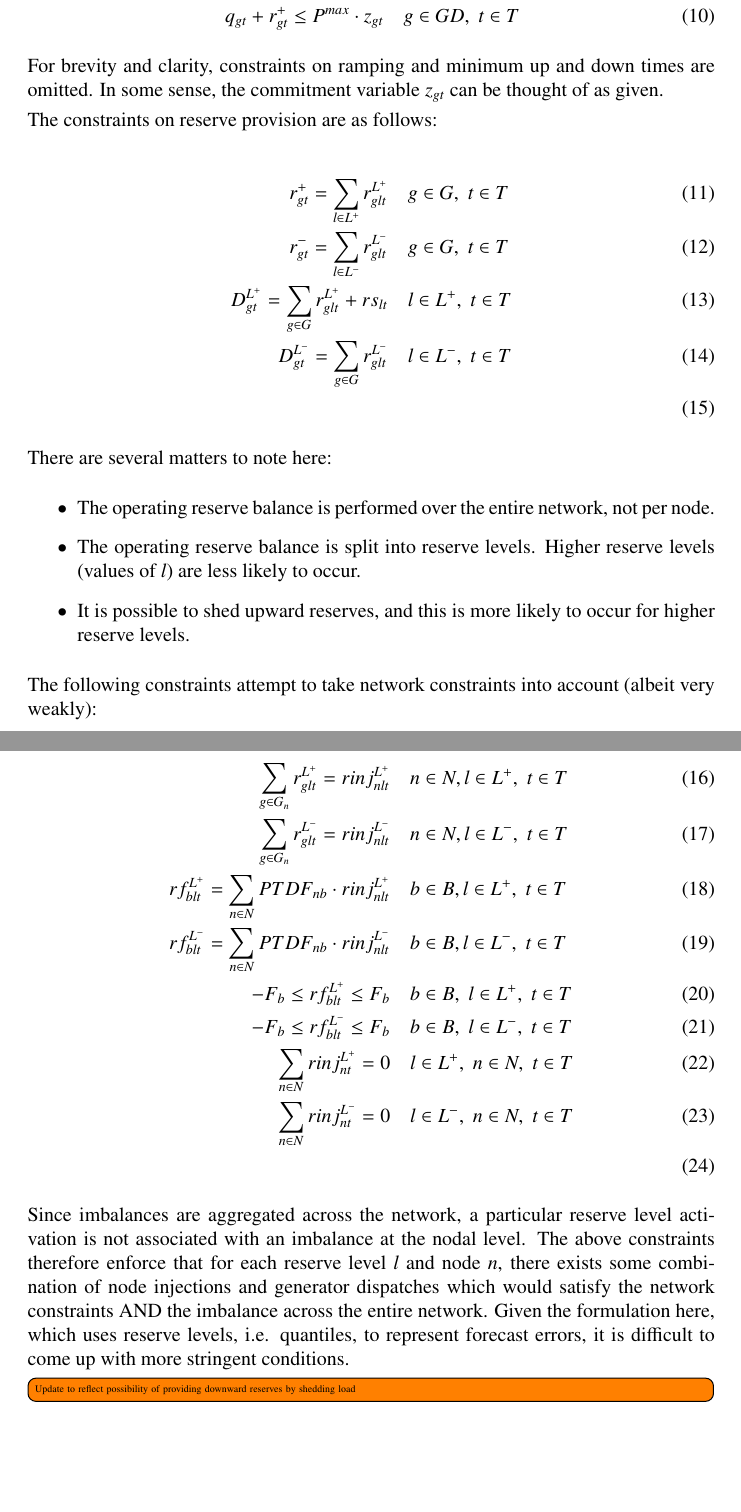
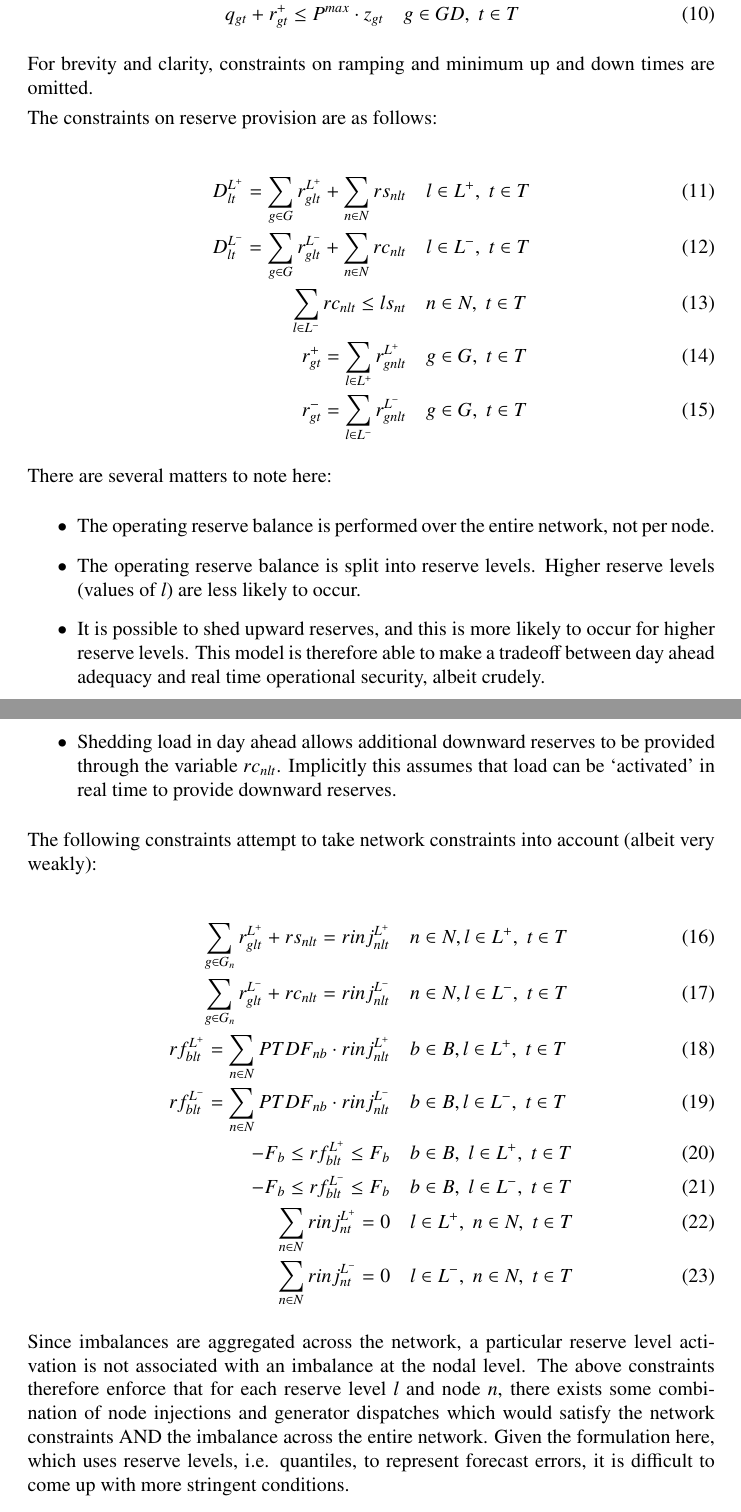
Before and after one commit to junglegobs/ASoSEPOC, a LaTeX paper (papers/main.tex): two parts of pages 5 and 6 of 6, joined at a grey line, cut so that both start at the same text, the shorter picture padded with empty space. Compiled offline with pdfLaTeX.

Commit message:
Update model description

```diff
--- a/papers/main.tex
+++ b/papers/main.tex
@@ -68 +71,0 @@ All variables are positive.
-               & \sum_{t \in T} \sum_{l \in L^+} P^{L^+} \cdot \sum_{g \in G} C^{var}_{g} \cdot r^{L^+}_{glt} + C^{shed} \cdot rs_{lt} \\
@@ -100,15 +105,16 @@ Constraints on generator output:
     q_{gt} + r^{+}_{gt} \leq P^{max} \cdot z_{gt} & \quad g \in GD, \; t \in T
 \end{align}
 
-For brevity and clarity, constraints on ramping and minimum up and down times are omitted. In some sense, the commitment variable $z_{gt}$ can be thought of as given.
+For brevity and clarity, constraints on ramping and minimum up and down times are omitted.
 
 The constraints on reserve provision are as follows:
 
 \begin{align}
-    r^{+}_{gt} = \sum_{l \in L^+} r^{L^+}_{glt}           & \quad g \in G, \; t \in T   \\
-    r^{-}_{gt} = \sum_{l \in L^-} r^{L^-}_{glt}           & \quad g \in G, \; t \in T   \\
-    D^{L^+}_{gt} = \sum_{g \in G} r^{L^+}_{glt} + rs_{lt} & \quad l \in L^+, \; t \in T \\
-    D^{L^-}_{gt} = \sum_{g \in G} r^{L^-}_{glt}           & \quad l \in L^-, \; t \in T \\
+    D^{L^+}_{lt} = \sum_{g \in G} r^{L^+}_{glt} + \sum_{n \in N} rs_{nlt} & \quad l \in L^+, \; t \in T \\
+    D^{L^-}_{lt} = \sum_{g \in G} r^{L^-}_{glt} + \sum_{n \in N} rc_{nlt} & \quad l \in L^-, \; t \in T \\
+    \sum_{l \in L^-} rc_{nlt} \leq ls_{nt}                                 & \quad n \in N, \; t \in T \\
+    r^{+}_{gt} = \sum_{l \in L^+} r^{L^+}_{gnlt}                           & \quad g \in G, \; t \in T   \\
+    r^{-}_{gt} = \sum_{l \in L^-} r^{L^-}_{gnlt}                           & \quad g \in G, \; t \in T
 \end{align}
 
 There are several matters to note here:
@@ -116,24 +122,23 @@ There are several matters to note here:
 \begin{itemize}
     \item The operating reserve balance is performed over the entire network, not per node.
     \item The operating reserve balance is split into reserve levels. Higher reserve levels (values of $l$) are less likely to occur.
-    \item It is possible to shed upward reserves, and this is more likely to occur for higher reserve levels.
+    \item It is possible to shed upward reserves, and this is more likely to occur for higher reserve levels. This model is therefore able to make a tradeoff between day ahead adequacy and real time operational security, albeit crudely.
+    \item Shedding load in day ahead allows additional downward reserves to be provided through the variable $rc_{nlt}$. Implicitly this assumes that load can be `activated' in real time to provide downward reserves.
 \end{itemize}
 
 The following constraints attempt to take network constraints into account (albeit very weakly):
 
 \begin{align}
-    \sum_{g \in G_n} r^{L^+}_{glt} = rinj^{L^+}_{nlt}                & \quad n \in N, l \in L^+, \; t \in T    \\
-    \sum_{g \in G_n} r^{L^-}_{glt} = rinj^{L^-}_{nlt}                & \quad n \in N, l \in L^-, \; t \in T    \\
+    \sum_{g \in G_n} r^{L^+}_{glt} + rs_{nlt} = rinj^{L^+}_{nlt}                & \quad n \in N, l \in L^+, \; t \in T    \\
+    \sum_{g \in G_n} r^{L^-}_{glt} + rc_{nlt} = rinj^{L^-}_{nlt}                & \quad n \in N, l \in L^-, \; t \in T    \\
     rf^{L^+}_{blt} = \sum_{n \in N} PTDF_{nb} \cdot rinj^{L^+}_{nlt} & \quad b \in B, l \in L^+, \; t \in T    \\
     rf^{L^-}_{blt} = \sum_{n \in N} PTDF_{nb} \cdot rinj^{L^-}_{nlt} & \quad b \in B, l \in L^-, \; t \in T    \\
     -F_{b} \leq rf^{L^+}_{blt} \leq F_b                              & \quad b \in B, \; l \in L^+, \; t \in T \\
     -F_{b} \leq rf^{L^-}_{blt} \leq F_b                              & \quad b \in B, \; l \in L^-, \; t \in T \\
     \sum_{n \in N} rinj^{L^+}_{nt} = 0                               & \quad l \in L^+, \; n \in N, \; t \in T \\
-    \sum_{n \in N} rinj^{L^-}_{nt} = 0                               & \quad l \in L^-, \; n \in N, \; t \in T \\
+    \sum_{n \in N} rinj^{L^-}_{nt} = 0                               & \quad l \in L^-, \; n \in N, \; t \in T
 \end{align}
 
 Since imbalances are aggregated across the network, a particular reserve level activation is not associated with an imbalance at the nodal level. The above constraints therefore enforce that for each reserve level $l$ and node $n$, there exists some combination of node injections and generator dispatches which would satisfy the network constraints AND the imbalance across the entire network. Given the formulation here, which uses reserve levels, i.e. quantiles, to represent forecast errors, it is difficult to come up with more stringent conditions.
 
-\todo[inline]{Update to reflect possibility of providing downward reserves by shedding load}
-
 \end{document}
```
Also changed, not shown: papers/main.pdf, papers/main.tex (16 more changed lines), 1 other file.
